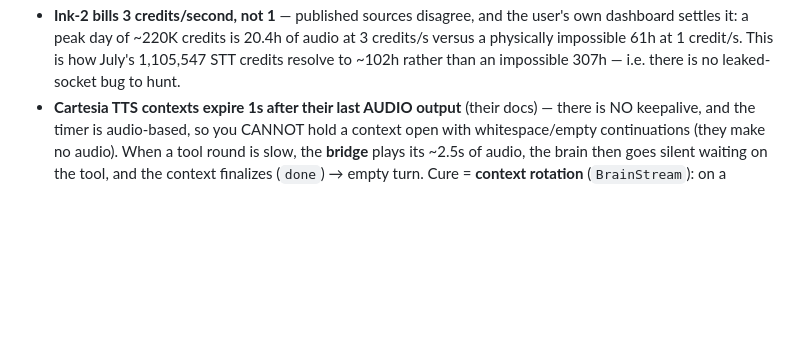
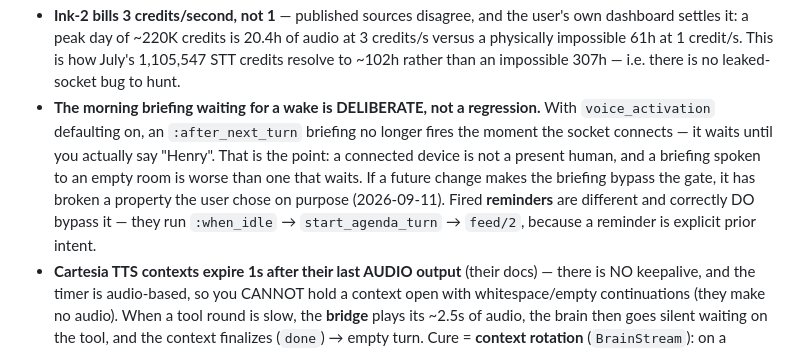
Before and after one commit to Dream-Mosaic/orbital-pai, a Markdown page: CLAUDE.md, the part around the change. Rendered like a GitHub page; blank space fills up the shorter version.

Commit message:
docs: record that the briefing waits for a wake on purpose
With voice_activation defaulting on, an :after_next_turn briefing no longer
fires on connect — it waits for the wake word. That surfaced as a side effect
of the default flip, but it is the behaviour we want: a connected device is not
a present human. Writing it down so nobody "fixes" it later.

Co-Authored-By: Claude <noreply@anthropic.com>

```diff
--- a/CLAUDE.md
+++ b/CLAUDE.md
@@ -148,6 +148,13 @@ Semantic memory needs Qdrant: `docker compose -f docker-compose.dev.yml up -d` (
   settles it: a peak day of ~220K credits is 20.4h of audio at 3 credits/s versus a physically
   impossible 61h at 1 credit/s. This is how July's 1,105,547 STT credits resolve to ~102h rather
   than an impossible 307h — i.e. there is no leaked-socket bug to hunt.
+- **The morning briefing waiting for a wake is DELIBERATE, not a regression.** With
+  `voice_activation` defaulting on, an `:after_next_turn` briefing no longer fires the moment the
+  socket connects — it waits until you actually say "Henry". That is the point: a connected device
+  is not a present human, and a briefing spoken to an empty room is worse than one that waits. If
+  a future change makes the briefing bypass the gate, it has broken a property the user chose on
+  purpose (2026-09-11). Fired **reminders** are different and correctly DO bypass it — they run
+  `:when_idle` → `start_agenda_turn` → `feed/2`, because a reminder is explicit prior intent.
 - **Cartesia TTS contexts expire 1s after their last AUDIO output** (their docs) — there is NO
   keepalive, and the timer is audio-based, so you CANNOT hold a context open with whitespace/empty
   continuations (they make no audio). When a tool round is slow, the **bridge** plays its ~2.5s of
```
